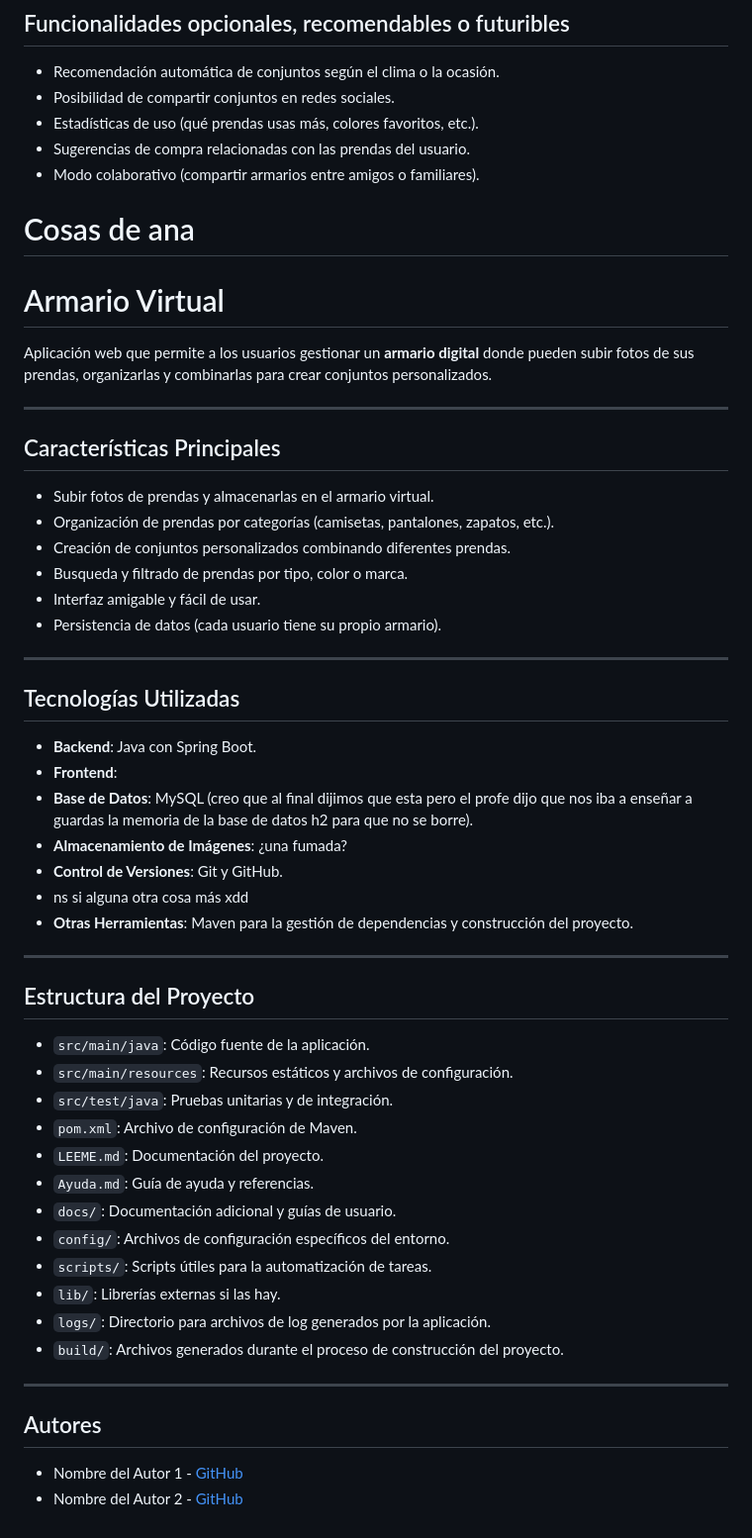
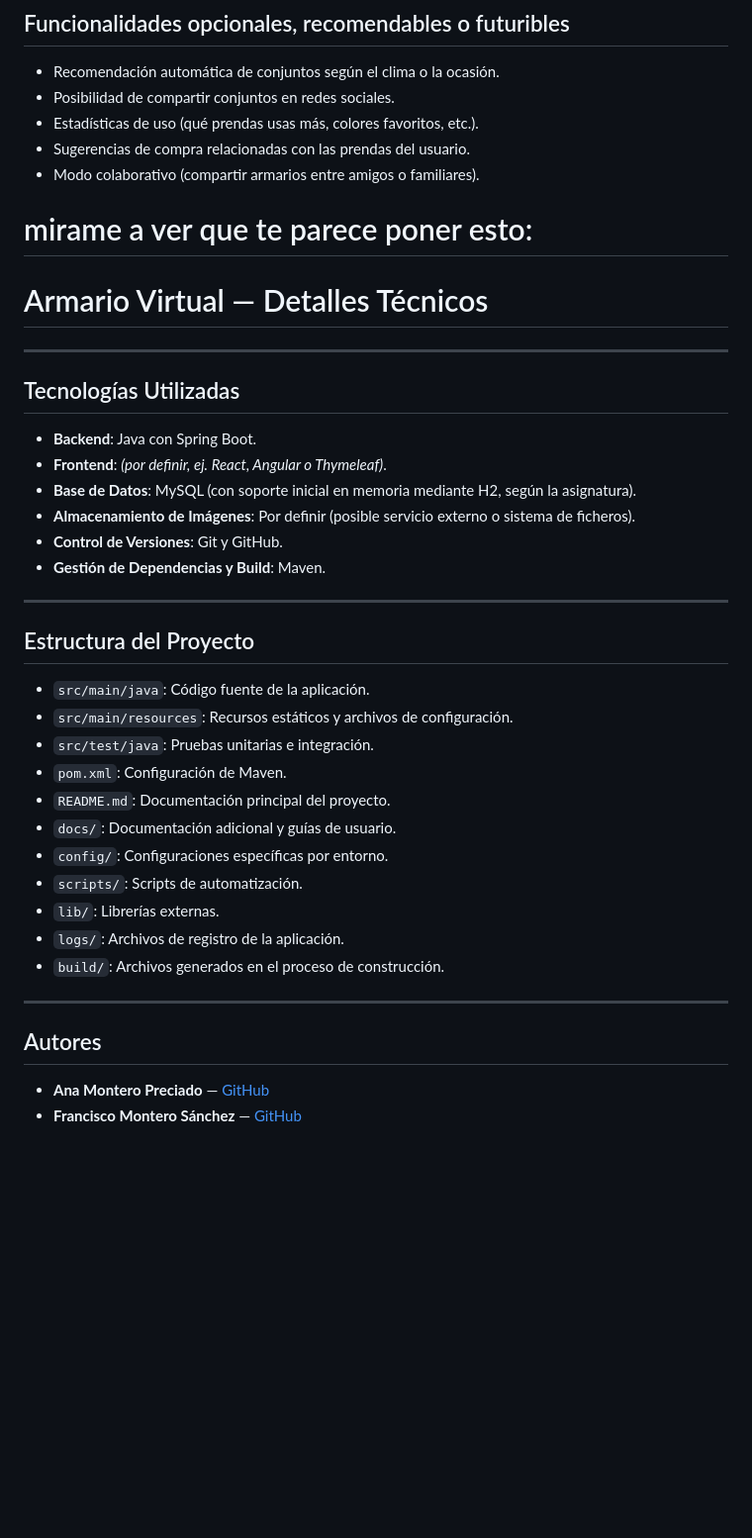
Before and after one commit to amonterooq/Practica_MDAI, a Markdown page: README.md, the part around the change printed below. Shown: that part at 99% size. Drawn GitHub-style; blank space fills up the shorter version.

```diff
--- a/README.md
+++ b/README.md
@@ -55,54 +60,37 @@ Cada usuario contará con su propio armario virtual gracias a la persistencia de
 - Sugerencias de compra relacionadas con las prendas del usuario.
 - Modo colaborativo (compartir armarios entre amigos o familiares).
 
+# mirame a ver que te parece poner esto:
 
-
-
-# Cosas de ana
-
-# Armario Virtual
-
-Aplicación web que permite a los usuarios gestionar un **armario digital** donde pueden subir fotos de sus prendas, organizarlas y combinarlas para crear conjuntos personalizados.
-
----
-
-## Características Principales
-- Subir fotos de prendas y almacenarlas en el armario virtual.
-- Organización de prendas por categorías (camisetas, pantalones, zapatos, etc.).
-- Creación de conjuntos personalizados combinando diferentes prendas.
-- Busqueda y filtrado de prendas por tipo, color o marca.
-- Interfaz amigable y fácil de usar.
-- Persistencia de datos (cada usuario tiene su propio armario).
+# Armario Virtual — Detalles Técnicos
 
 ---
 
 ## Tecnologías Utilizadas
 - **Backend**: Java con Spring Boot.
-- **Frontend**:
-- **Base de Datos**: MySQL (creo que al final dijimos que esta pero el profe dijo que nos iba a enseñar a guardas la memoria de la base de datos h2 para que no se borre).
-- **Almacenamiento de Imágenes**: ¿una fumada?
+- **Frontend**: *(por definir, ej. React, Angular o Thymeleaf)*.
+- **Base de Datos**: MySQL (con soporte inicial en memoria mediante H2, según la asignatura).
+- **Almacenamiento de Imágenes**: Por definir (posible servicio externo o sistema de ficheros).
 - **Control de Versiones**: Git y GitHub.
-- ns si alguna otra cosa más xdd
-- **Otras Herramientas**: Maven para la gestión de dependencias y construcción del proyecto.
+- **Gestión de Dependencias y Build**: Maven.
 
 ---
 
 ## Estructura del Proyecto
 - `src/main/java`: Código fuente de la aplicación.
 - `src/main/resources`: Recursos estáticos y archivos de configuración.
-- `src/test/java`: Pruebas unitarias y de integración.
-- `pom.xml`: Archivo de configuración de Maven.
-- `LEEME.md`: Documentación del proyecto.
-- `Ayuda.md`: Guía de ayuda y referencias.
+- `src/test/java`: Pruebas unitarias e integración.
+- `pom.xml`: Configuración de Maven.
+- `README.md`: Documentación principal del proyecto.
 - `docs/`: Documentación adicional y guías de usuario.
-- `config/`: Archivos de configuración específicos del entorno.
-- `scripts/`: Scripts útiles para la automatización de tareas.
-- `lib/`: Librerías externas si las hay.
-- `logs/`: Directorio para archivos de log generados por la aplicación.
-- `build/`: Archivos generados durante el proceso de construcción del proyecto.
+- `config/`: Configuraciones específicas por entorno.
+- `scripts/`: Scripts de automatización.
+- `lib/`: Librerías externas.
+- `logs/`: Archivos de registro de la aplicación.
+- `build/`: Archivos generados en el proceso de construcción.
 
 ---
 
 ## Autores
-- Nombre del Autor 1 - [GitHub]( https://github.com/amonterooq )
-- Nombre del Autor 2 - [GitHub]( https://github.com/fmonteroi )
+- **Ana Montero Preciado** — [GitHub](https://github.com/amonterooq)
+- **Francisco Montero Sánchez** — [GitHub](https://github.com/fmonteroi)
```
Also changed, not shown: other parts of README.md (+14 -9 lines), src/images/ana.jpg (added), src/images/logo.png (added).
